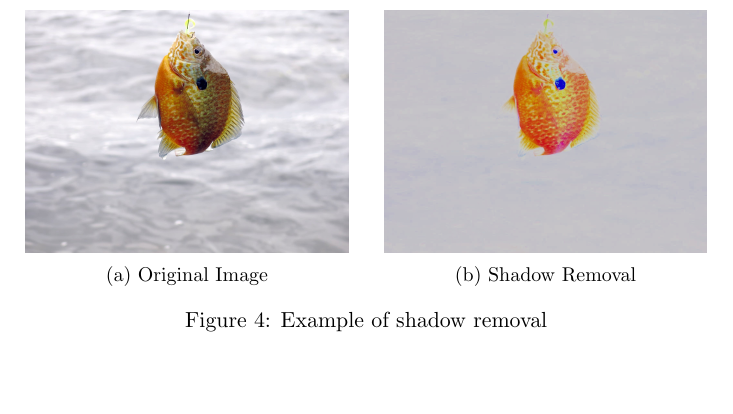
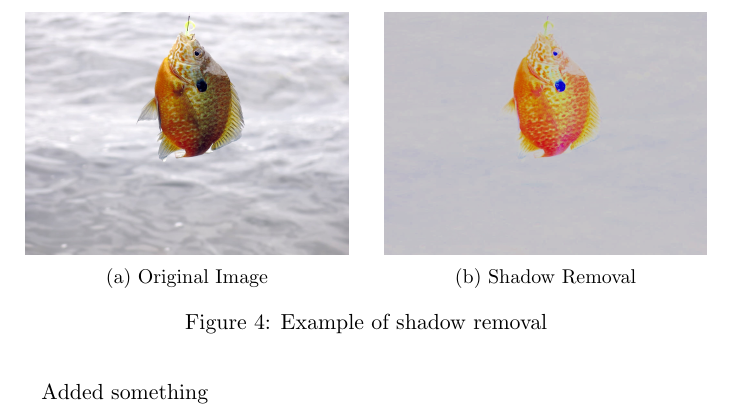
Before and after one commit to MalinKildal/Project-report, a LaTeX paper (main.tex, which reads methods_and_implementation.tex): part of page 11 of 14, cut so that both start at the same text, the shorter picture padded with empty space. Compiled offline with pdfLaTeX.

Commit message:
Updates from ShareLaTeX

```diff
--- a/methods_and_implementation.tex
+++ b/methods_and_implementation.tex
@@ -77,3 +77,5 @@ Simple shadow removal can be done by transforming the color space of the image f
 In figure \ref{fig:shadow_removal} it is shown that the colors of the fish is preserved, while all the shadows and blurry background in grey tones is evened out. In this example the value component is set to 200.
 
 This type of simple shadow removal can be very useful, but for the image in figure \ref{fig:median_filter} the fish is not colorful enough for the technique to remove the shadows only.
+
+Added something
```
